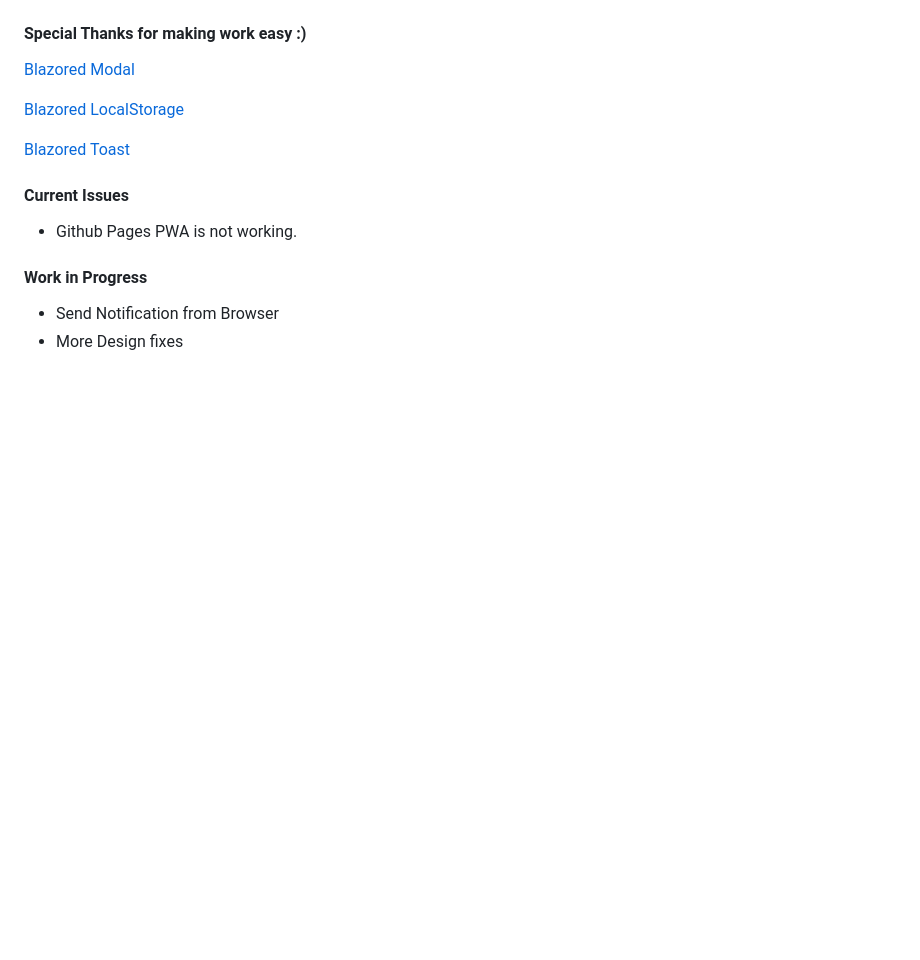
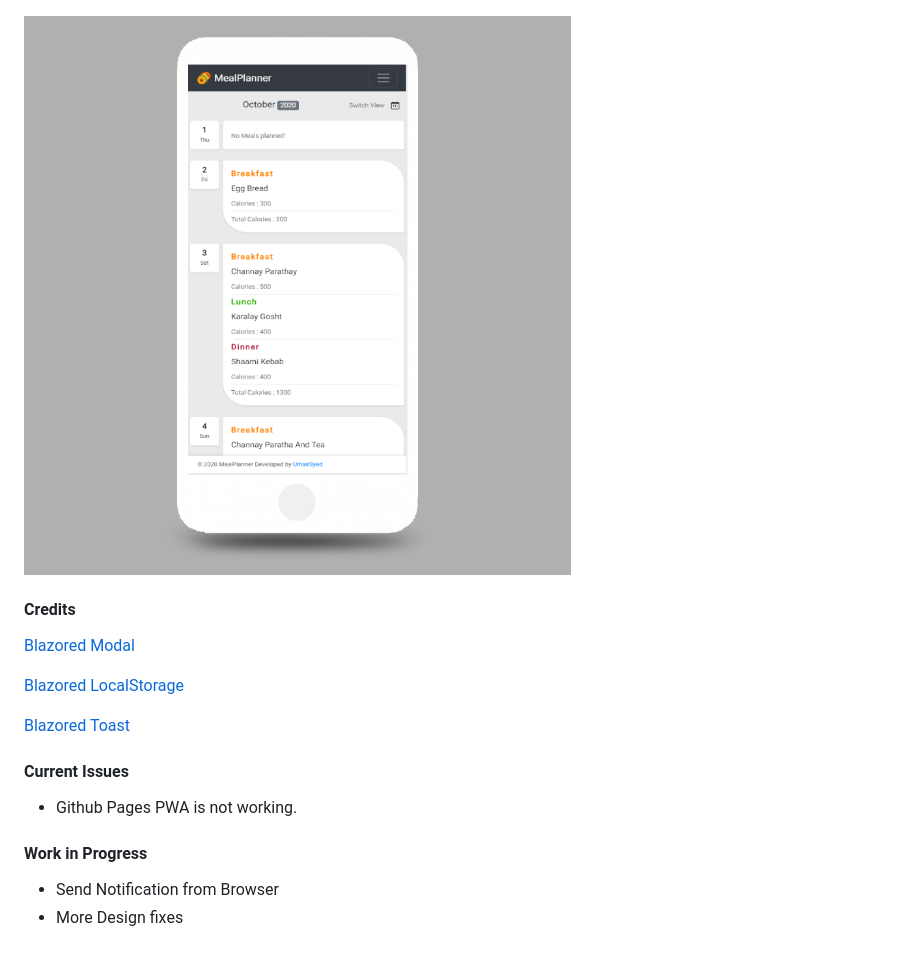
Before and after one commit to umairsyed613/UNMealPlanner, a Markdown page: README.md, the part around the change. Rendered like a GitHub page; pictures changed too: screenshot_mobile.png (added); blank space fills up the shorter version.

```diff
--- a/README.md
+++ b/README.md
@@ -13,7 +13,9 @@ This project is using Azure Pipelines / GitHub Actions to automatically deploy a
 ## ScreenShot
 ![Sample](https://github.com/umairsyed613/UNMealPlanner/blob/master/screenshot.JPG)
 
-#### Special Thanks for making work easy :)
+![Sample](https://github.com/umairsyed613/UNMealPlanner/blob/master/screenshot_mobile.png)
+
+#### Credits
 
 [Blazored Modal](https://github.com/Blazored/Modal)
 
```
